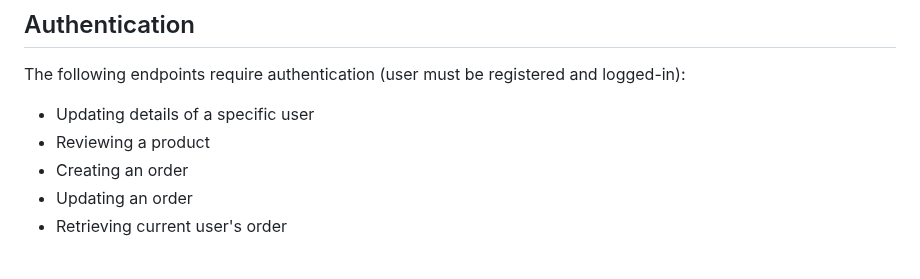
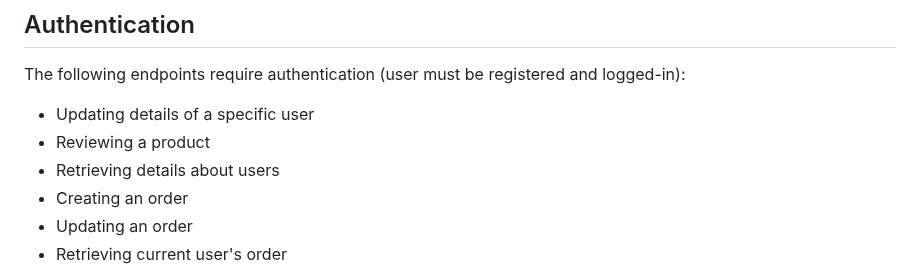
Before and after one commit to Blingoose/e-commerce-api, a Markdown page: README.md, the part around the change. Rendered like a GitHub page.

```diff
--- a/README.md
+++ b/README.md
@@ -17,6 +17,7 @@ The following endpoints require authentication (user must be registered and logg
 
 - Updating details of a specific user
 - Reviewing a product
+- Retrieving details about users
 - Creating an order
 - Updating an order
 - Retrieving current user's order
```
